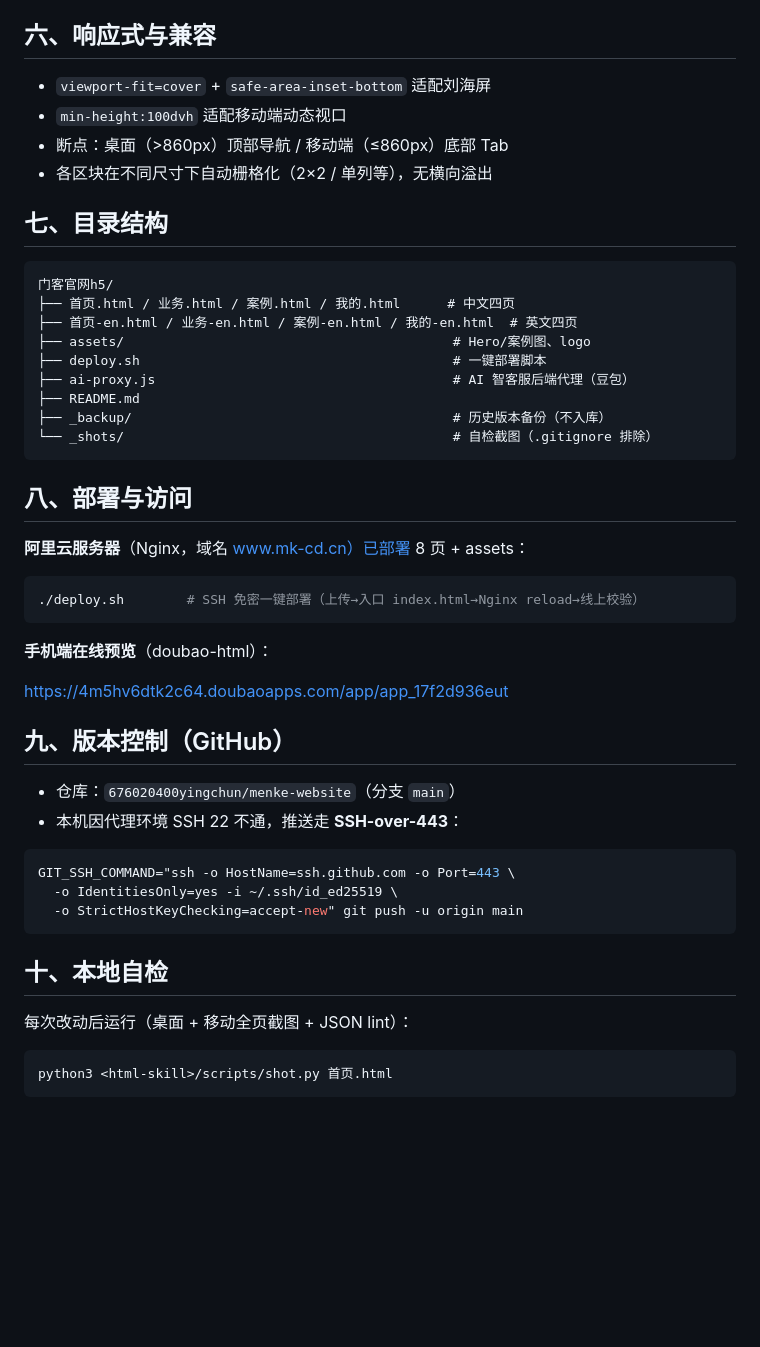
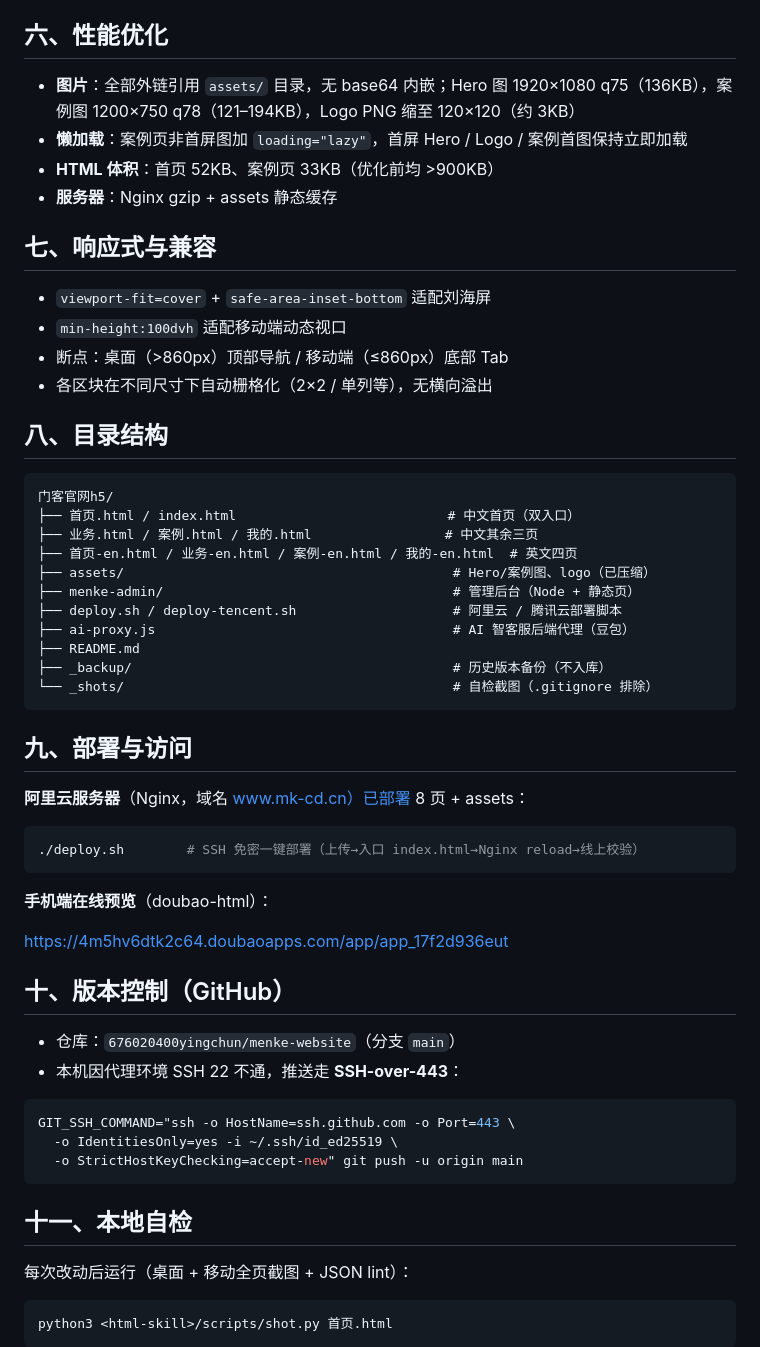
Before and after one commit to 676020400yingchun/menke-website, a Markdown page: README.md, the part around the change. Rendered like a GitHub page; blank space fills up the shorter version.

Commit message:
README：补充性能优化章节、更新目录结构、修正章节编号

````diff
--- a/README.md
+++ b/README.md
@@ -54,28 +54,37 @@
 - **服务器级**（Nginx `/etc/nginx/conf.d/menke.conf`）：`X-Frame-Options: DENY`、`X-Content-Type-Options: nosniff`、`Referrer-Policy`、`Permissions-Policy`、`server_tokens off`、assets 缓存、gzip
 - 代码零风险：无 `eval` / `innerHTML` / 内联事件
 
-## 六、响应式与兼容
+## 六、性能优化
+
+- **图片**：全部外链引用 `assets/` 目录，无 base64 内嵌；Hero 图 1920×1080 q75（136KB），案例图 1200×750 q78（121–194KB），Logo PNG 缩至 120×120（约 3KB）
+- **懒加载**：案例页非首屏图加 `loading="lazy"`，首屏 Hero / Logo / 案例首图保持立即加载
+- **HTML 体积**：首页 52KB、案例页 33KB（优化前均 >900KB）
+- **服务器**：Nginx gzip + assets 静态缓存
+
+## 七、响应式与兼容
 
 - `viewport-fit=cover` + `safe-area-inset-bottom` 适配刘海屏
 - `min-height:100dvh` 适配移动端动态视口
 - 断点：桌面（>860px）顶部导航 / 移动端（≤860px）底部 Tab
 - 各区块在不同尺寸下自动栅格化（2×2 / 单列等），无横向溢出
 
-## 七、目录结构
+## 八、目录结构
 
 ```
 门客官网h5/
-├── 首页.html / 业务.html / 案例.html / 我的.html      # 中文四页
+├── 首页.html / index.html                           # 中文首页（双入口）
+├── 业务.html / 案例.html / 我的.html                 # 中文其余三页
 ├── 首页-en.html / 业务-en.html / 案例-en.html / 我的-en.html  # 英文四页
-├── assets/                                          # Hero/案例图、logo
-├── deploy.sh                                        # 一键部署脚本
+├── assets/                                          # Hero/案例图、logo（已压缩）
+├── menke-admin/                                     # 管理后台（Node + 静态页）
+├── deploy.sh / deploy-tencent.sh                    # 阿里云 / 腾讯云部署脚本
 ├── ai-proxy.js                                      # AI 智客服后端代理（豆包）
 ├── README.md
 ├── _backup/                                         # 历史版本备份（不入库）
 └── _shots/                                          # 自检截图（.gitignore 排除）
 ```
 
-## 八、部署与访问
+## 九、部署与访问
 
 **阿里云服务器**（Nginx，域名 www.mk-cd.cn）已部署 8 页 + assets：
 
@@ -87,7 +96,7 @@
 
 https://4m5hv6dtk2c64.doubaoapps.com/app/app_17f2d936eut
 
-## 九、版本控制（GitHub）
+## 十、版本控制（GitHub）
 
 - 仓库：`676020400yingchun/menke-website`（分支 `main`）
 - 本机因代理环境 SSH 22 不通，推送走 **SSH-over-443**：
@@ -98,7 +107,7 @@ GIT_SSH_COMMAND="ssh -o HostName=ssh.github.com -o Port=443 \
   -o StrictHostKeyChecking=accept-new" git push -u origin main
 ```
 
-## 十、本地自检
+## 十一、本地自检
 
 每次改动后运行（桌面 + 移动全页截图 + JSON lint）：
 
````
